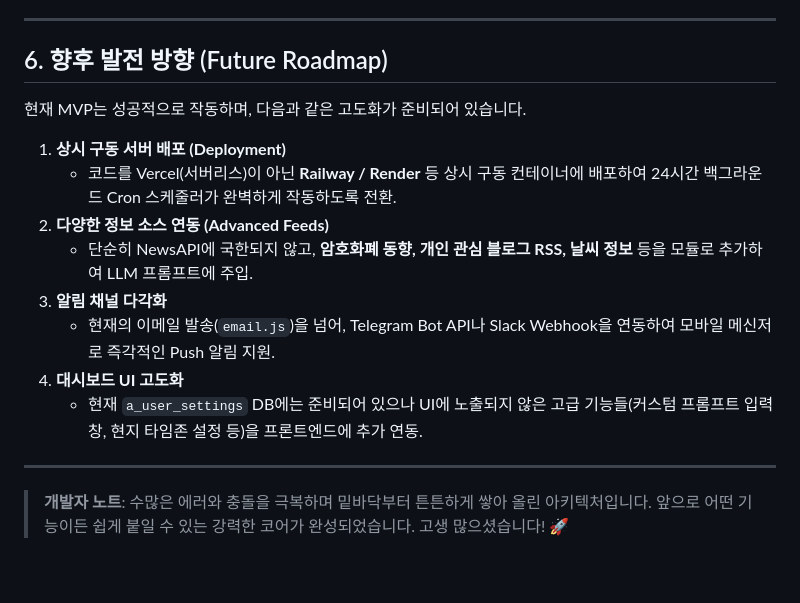
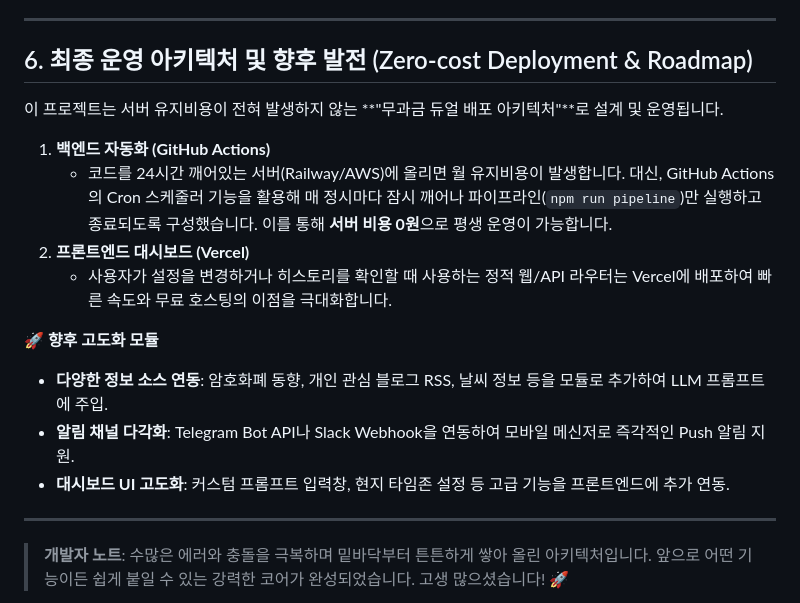
Before and after one commit to sundal-ginlever/ai-briefing-morning, a Markdown page: PROJECT_HISTORY.md, the part around the change. GitHub-like rendering; blank space fills up the shorter version.

Commit message:
docs: Update zero-cost deployment architecture

```diff
--- a/PROJECT_HISTORY.md
+++ b/PROJECT_HISTORY.md
@@ -55,18 +55,20 @@
 
 ---
 
-## 6. 향후 발전 방향 (Future Roadmap)
+## 6. 최종 운영 아키텍처 및 향후 발전 (Zero-cost Deployment & Roadmap)
 
-현재 MVP는 성공적으로 작동하며, 다음과 같은 고도화가 준비되어 있습니다.
+이 프로젝트는 서버 유지비용이 전혀 발생하지 않는 **"무과금 듀얼 배포 아키텍처"**로 설계 및 운영됩니다.
 
-1. **상시 구동 서버 배포 (Deployment)**
-   * 코드를 Vercel(서버리스)이 아닌 **Railway / Render** 등 상시 구동 컨테이너에 배포하여 24시간 백그라운드 Cron 스케줄러가 완벽하게 작동하도록 전환.
-2. **다양한 정보 소스 연동 (Advanced Feeds)**
-   * 단순히 NewsAPI에 국한되지 않고, **암호화폐 동향, 개인 관심 블로그 RSS, 날씨 정보** 등을 모듈로 추가하여 LLM 프롬프트에 주입.
-3. **알림 채널 다각화**
-   * 현재의 이메일 발송(`email.js`)을 넘어, Telegram Bot API나 Slack Webhook을 연동하여 모바일 메신저로 즉각적인 Push 알림 지원.
-4. **대시보드 UI 고도화**
-   * 현재 `a_user_settings` DB에는 준비되어 있으나 UI에 노출되지 않은 고급 기능들(커스텀 프롬프트 입력창, 현지 타임존 설정 등)을 프론트엔드에 추가 연동.
+1. **백엔드 자동화 (GitHub Actions)**
+   * 코드를 24시간 깨어있는 서버(Railway/AWS)에 올리면 월 유지비용이 발생합니다. 대신, GitHub Actions의 Cron 스케줄러 기능을 활용해 매 정시마다 잠시 깨어나 파이프라인(`npm run pipeline`)만 실행하고 종료되도록 구성했습니다. 이를 통해 **서버 비용 0원**으로 평생 운영이 가능합니다.
+2. **프론트엔드 대시보드 (Vercel)**
+   * 사용자가 설정을 변경하거나 히스토리를 확인할 때 사용하는 정적 웹/API 라우터는 Vercel에 배포하여 빠른 속도와 무료 호스팅의 이점을 극대화합니다.
+
+**🚀 향후 고도화 모듈**
+* **다양한 정보 소스 연동**: 암호화폐 동향, 개인 관심 블로그 RSS, 날씨 정보 등을 모듈로 추가하여 LLM 프롬프트에 주입.
+* **알림 채널 다각화**: Telegram Bot API나 Slack Webhook을 연동하여 모바일 메신저로 즉각적인 Push 알림 지원.
+* **대시보드 UI 고도화**: 커스텀 프롬프트 입력창, 현지 타임존 설정 등 고급 기능을 프론트엔드에 추가 연동.
+
 
 ---
 > **개발자 노트**: 수많은 에러와 충돌을 극복하며 밑바닥부터 튼튼하게 쌓아 올린 아키텍처입니다. 앞으로 어떤 기능이든 쉽게 붙일 수 있는 강력한 코어가 완성되었습니다. 고생 많으셨습니다! 🚀
```
